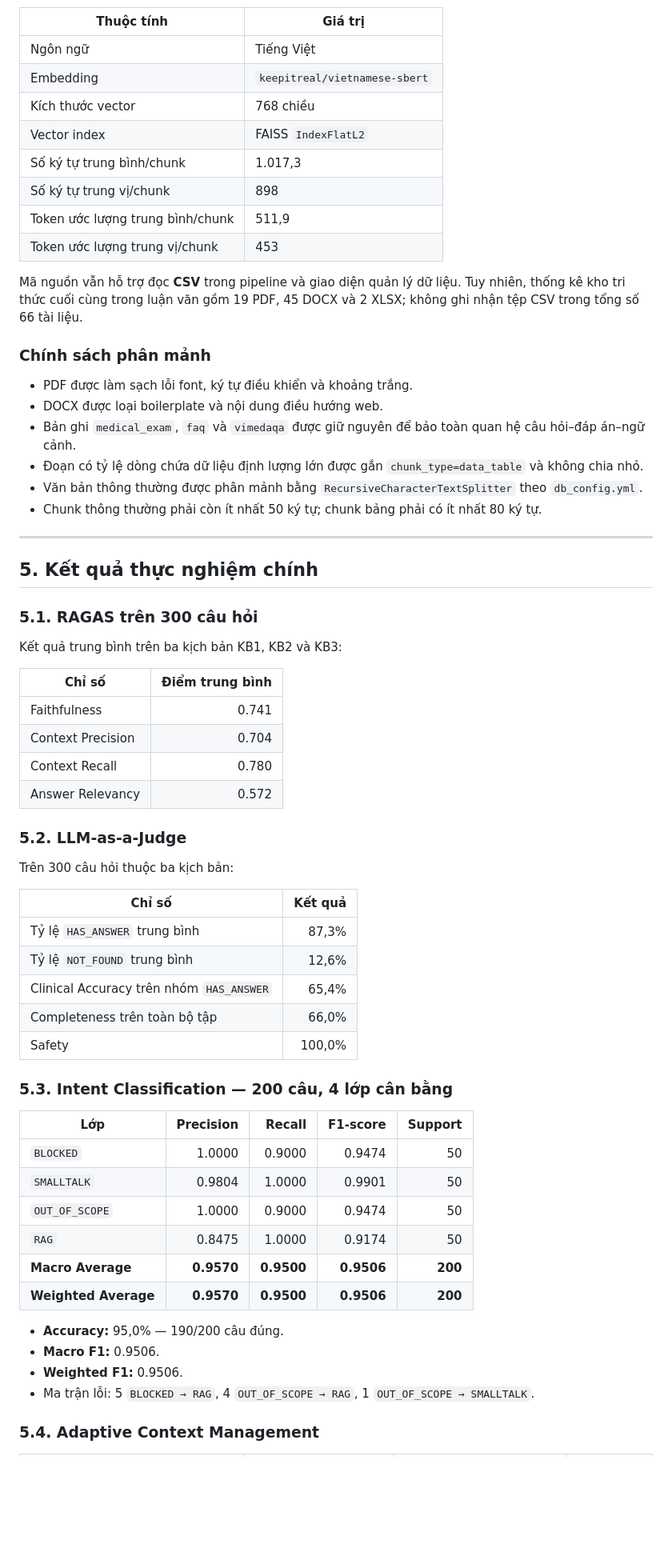
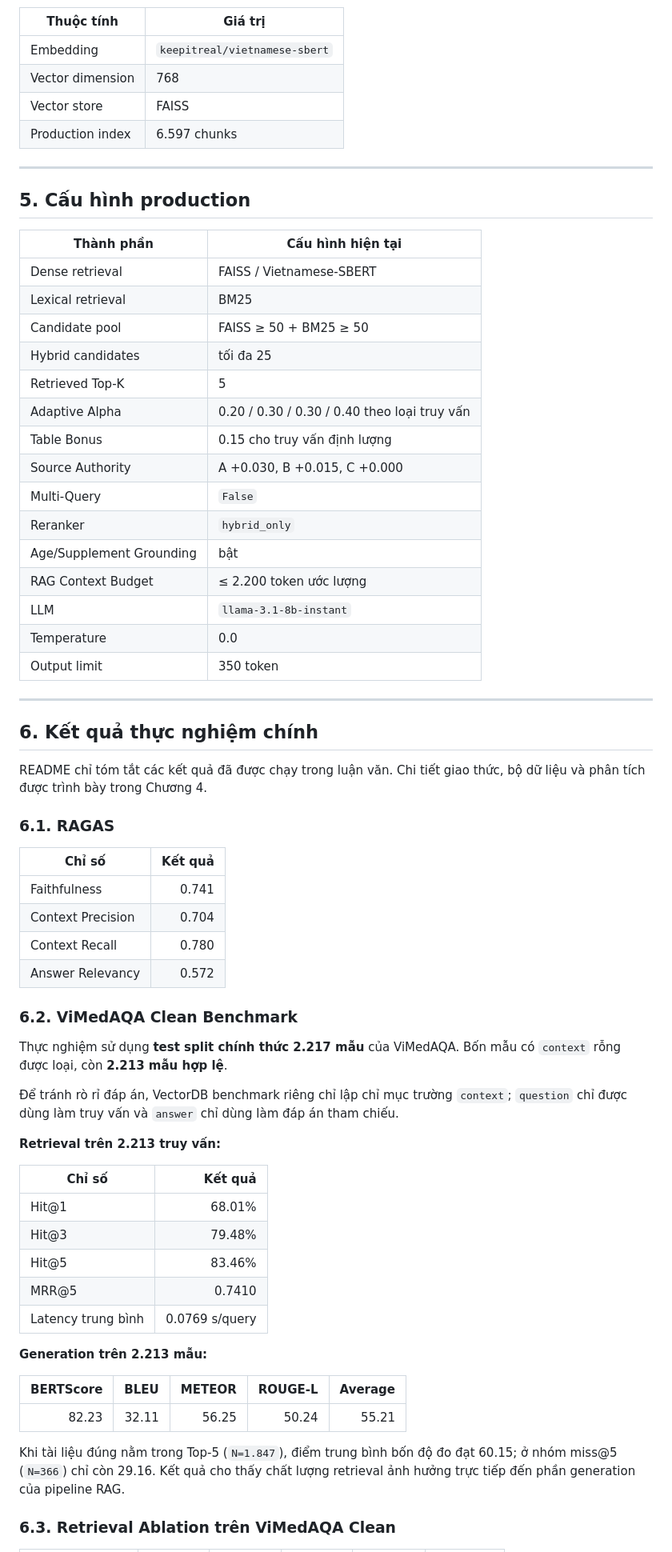
Before and after one commit to Myduyen808/Chatbot-MonCare, a Markdown page: README.md, the part around one of its changes. Shown at 80% size. Drawn GitHub-style; blank space fills up the shorter version.

Commit message:
readme...

```diff
--- a/README.md
+++ b/README.md
@@ -133,68 +188,71 @@ Kho tri thức được tạo từ dữ liệu tiếng Việt thuộc ba định
 
 | Thuộc tính | Giá trị |
 |---|---|
-| Ngôn ngữ | Tiếng Việt |
 | Embedding | `keepitreal/vietnamese-sbert` |
-| Kích thước vector | 768 chiều |
-| Vector index | FAISS `IndexFlatL2` |
-| Số ký tự trung bình/chunk | 1.017,3 |
-| Số ký tự trung vị/chunk | 898 |
-| Token ước lượng trung bình/chunk | 511,9 |
-| Token ước lượng trung vị/chunk | 453 |
-
-Mã nguồn vẫn hỗ trợ đọc **CSV** trong pipeline và giao diện quản lý dữ liệu. Tuy nhiên, thống kê kho tri thức cuối cùng trong luận văn gồm 19 PDF, 45 DOCX và 2 XLSX; không ghi nhận tệp CSV trong tổng số 66 tài liệu.
-
-### Chính sách phân mảnh
-
-- PDF được làm sạch lỗi font, ký tự điều khiển và khoảng trắng.
-- DOCX được loại boilerplate và nội dung điều hướng web.
-- Bản ghi `medical_exam`, `faq` và `vimedaqa` được giữ nguyên để bảo toàn quan hệ câu hỏi–đáp án–ngữ cảnh.
-- Đoạn có tỷ lệ dòng chứa dữ liệu định lượng lớn được gắn `chunk_type=data_table` và không chia nhỏ.
-- Văn bản thông thường được phân mảnh bằng `RecursiveCharacterTextSplitter` theo `db_config.yml`.
-- Chunk thông thường phải còn ít nhất 50 ký tự; chunk bảng phải có ít nhất 80 ký tự.
+| Vector dimension | 768 |
+| Vector store | FAISS |
+| Production index | 6.597 chunks |
 
 ---
 
-## 5. Kết quả thực nghiệm chính
+## 5. Cấu hình production
 
-### 5.1. RAGAS trên 300 câu hỏi
+| Thành phần | Cấu hình hiện tại |
+|---|---|
+| Dense retrieval | FAISS / Vietnamese-SBERT |
+| Lexical retrieval | BM25 |
+| Candidate pool | FAISS ≥ 50 + BM25 ≥ 50 |
+| Hybrid candidates | tối đa 25 |
+| Retrieved Top-K | 5 |
+| Adaptive Alpha | 0.20 / 0.30 / 0.30 / 0.40 theo loại truy vấn |
+| Table Bonus | 0.15 cho truy vấn định lượng |
+| Source Authority | A +0.030, B +0.015, C +0.000 |
+| Multi-Query | `False` |
+| Reranker | `hybrid_only` |
+| Age/Supplement Grounding | bật |
+| RAG Context Budget | ≤ 2.200 token ước lượng |
+| LLM | `llama-3.1-8b-instant` |
+| Temperature | 0.0 |
+| Output limit | 350 token |
 
-Kết quả trung bình trên ba kịch bản KB1, KB2 và KB3:
+---
 
-| Chỉ số | Điểm trung bình |
+## 6. Kết quả thực nghiệm chính
+
+README chỉ tóm tắt các kết quả đã được chạy trong luận văn. Chi tiết giao thức, bộ dữ liệu và phân tích được trình bày trong Chương 4.
+
+### 6.1. RAGAS
+
+| Chỉ số | Kết quả |
 |---|---:|
 | Faithfulness | 0.741 |
 | Context Precision | 0.704 |
 | Context Recall | 0.780 |
 | Answer Relevancy | 0.572 |
 
-### 5.2. LLM-as-a-Judge
+### 6.2. ViMedAQA Clean Benchmark
 
-Trên 300 câu hỏi thuộc ba kịch bản:
+Thực nghiệm sử dụng **test split chính thức 2.217 mẫu** của ViMedAQA. Bốn mẫu có `context` rỗng được loại, còn **2.213 mẫu hợp lệ**.
+
+Để tránh rò rỉ đáp án, VectorDB benchmark riêng chỉ lập chỉ mục trường `context`; `question` chỉ được dùng làm truy vấn và `answer` chỉ dùng làm đáp án tham chiếu.
+
+**Retrieval trên 2.213 truy vấn:**
 
 | Chỉ số | Kết quả |
 |---|---:|
-| Tỷ lệ `HAS_ANSWER` trung bình | 87,3% |
-| Tỷ lệ `NOT_FOUND` trung bình | 12,6% |
-| Clinical Accuracy trên nhóm `HAS_ANSWER` | 65,4% |
-| Completeness trên toàn bộ tập | 66,0% |
-| Safety | 100,0% |
+| Hit@1 | 68.01% |
+| Hit@3 | 79.48% |
+| Hit@5 | 83.46% |
+| MRR@5 | 0.7410 |
+| Latency trung bình | 0.0769 s/query |
 
-### 5.3. Intent Classification — 200 câu, 4 lớp cân bằng
+**Generation trên 2.213 mẫu:**
 
-| Lớp | Precision | Recall | F1-score | Support |
-|---|---:|---:|---:|---:|
-| `BLOCKED` | 1.0000 | 0.9000 | 0.9474 | 50 |
-| `SMALLTALK` | 0.9804 | 1.0000 | 0.9901 | 50 |
-| `OUT_OF_SCOPE` | 1.0000 | 0.9000 | 0.9474 | 50 |
-| `RAG` | 0.8475 | 1.0000 | 0.9174 | 50 |
-| **Macro Average** | **0.9570** | **0.9500** | **0.9506** | **200** |
-| **Weighted Average** | **0.9570** | **0.9500** | **0.9506** | **200** |
+| BERTScore | BLEU | METEOR | ROUGE-L | Average |
+|---:|---:|---:|---:|---:|
+| 82.23 | 32.11 | 56.25 | 50.24 | 55.21 |
 
-- **Accuracy:** 95,0% — 190/200 câu đúng.
-- **Macro F1:** 0.9506.
-- **Weighted F1:** 0.9506.
-- Ma trận lỗi: 5 `BLOCKED → RAG`, 4 `OUT_OF_SCOPE → RAG`, 1 `OUT_OF_SCOPE → SMALLTALK`.
+Khi tài liệu đúng nằm trong Top-5 (`N=1.847`), điểm trung bình bốn độ đo đạt 60.15; ở nhóm miss@5 (`N=366`) chỉ còn 29.16. Kết quả cho thấy chất lượng retrieval ảnh hưởng trực tiếp đến phần generation của pipeline RAG.
 
-### 5.4. Adaptive Context Management
+### 6.3. Retrieval Ablation trên ViMedAQA Clean
 
```
Also changed, not shown: other parts of README.md (+278 -212 lines).
